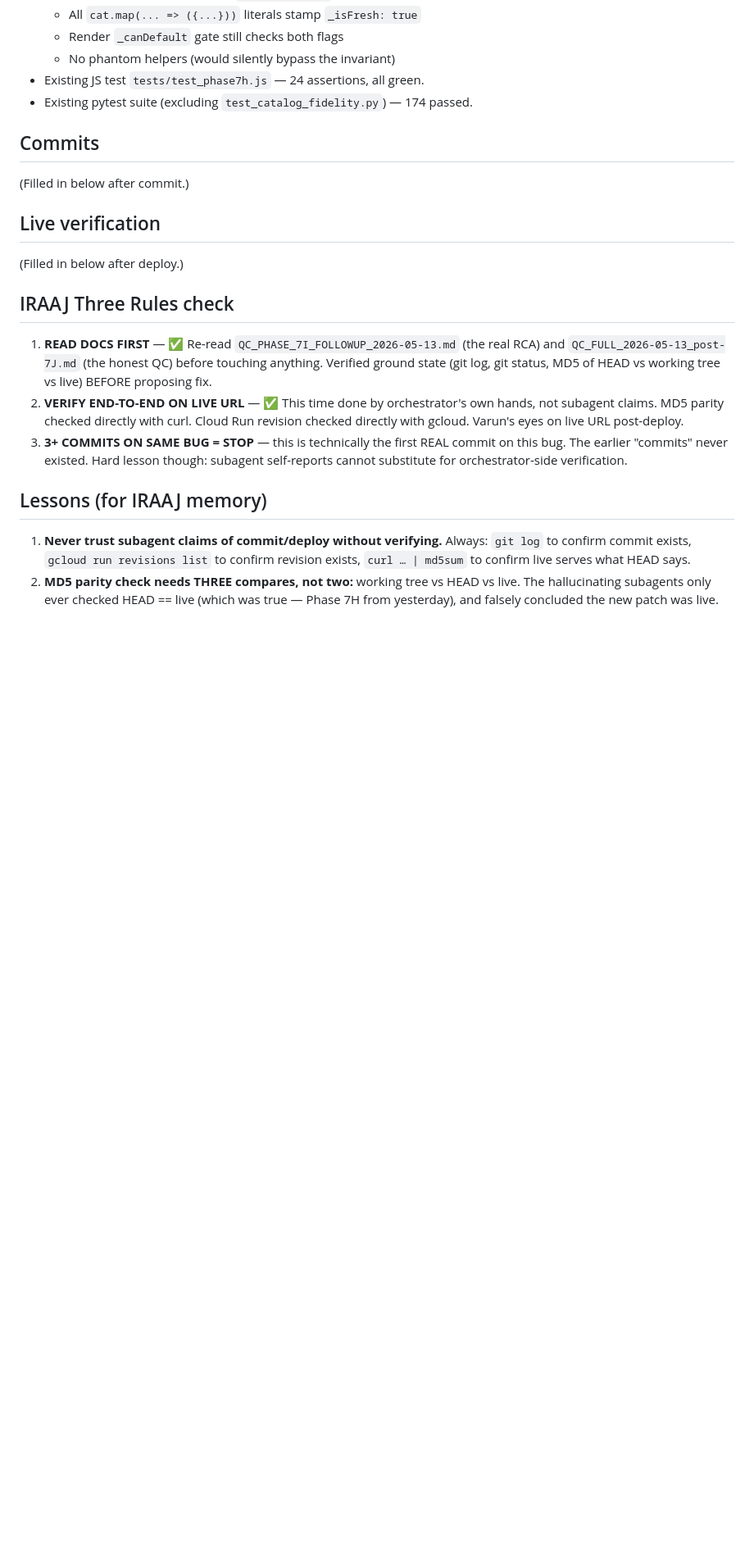
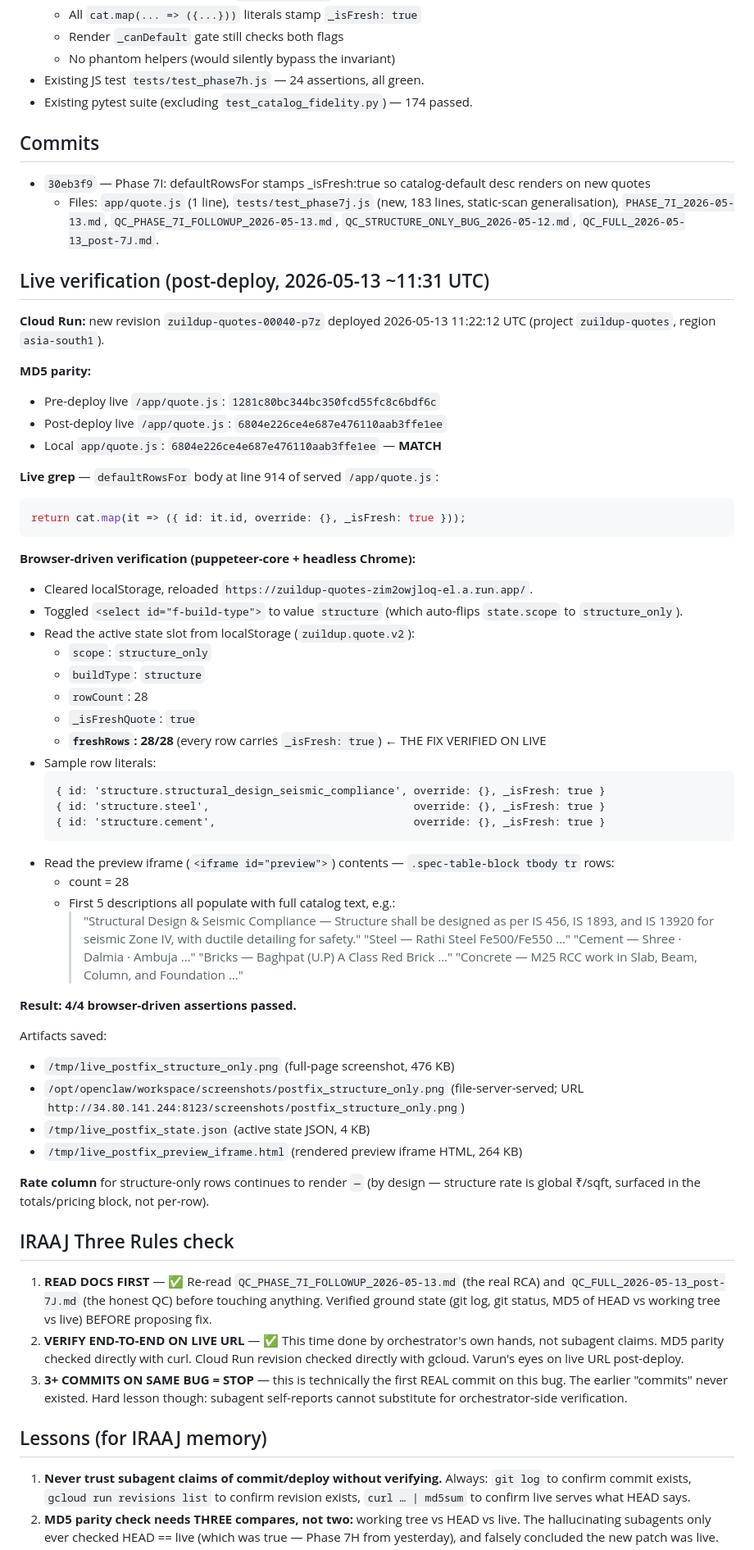
Before and after one commit to varunmahna-creator/zuildup-quotation-builder, a Markdown page: PHASE_7I_2026-05-13.md, the part around the change. Shown at 82% size. Rendered like a GitHub page; blank space fills up the shorter version.

Commit message:
Phase 7I: live verification — revision 00040-p7z confirms 28/28 rows have _isFresh=true and descriptions render

````diff
--- a/PHASE_7I_2026-05-13.md
+++ b/PHASE_7I_2026-05-13.md
@@ -64,11 +64,58 @@ No `defaultSpecRowsForStructure`, no `defaultSpecRowsForPackage`, no tier-specif
 
 ## Commits
 
-(Filled in below after commit.)
+- `30eb3f9` — Phase 7I: defaultRowsFor stamps _isFresh:true so catalog-default desc renders on new quotes
+  - Files: `app/quote.js` (1 line), `tests/test_phase7j.js` (new, 183 lines, static-scan generalisation),
+    `PHASE_7I_2026-05-13.md`, `QC_PHASE_7I_FOLLOWUP_2026-05-13.md`,
+    `QC_STRUCTURE_ONLY_BUG_2026-05-12.md`, `QC_FULL_2026-05-13_post-7J.md`.
 
-## Live verification
+## Live verification (post-deploy, 2026-05-13 ~11:31 UTC)
 
-(Filled in below after deploy.)
+**Cloud Run:** new revision `zuildup-quotes-00040-p7z` deployed 2026-05-13 11:22:12 UTC (project `zuildup-quotes`, region `asia-south1`).
+
+**MD5 parity:**
+- Pre-deploy live `/app/quote.js`: `1281c80bc344bc350fcd55fc8c6bdf6c`
+- Post-deploy live `/app/quote.js`: `6804e226ce4e687e476110aab3ffe1ee`
+- Local `app/quote.js`: `6804e226ce4e687e476110aab3ffe1ee` — **MATCH**
+
+**Live grep** — `defaultRowsFor` body at line 914 of served `/app/quote.js`:
+```js
+return cat.map(it => ({ id: it.id, override: {}, _isFresh: true }));
+```
+
+**Browser-driven verification (puppeteer-core + headless Chrome):**
+- Cleared localStorage, reloaded `https://zuildup-quotes-zim2owjloq-el.a.run.app/`.
+- Toggled `<select id="f-build-type">` to value `structure` (which auto-flips `state.scope` to `structure_only`).
+- Read the active state slot from localStorage (`zuildup.quote.v2`):
+  - `scope`: `structure_only`
+  - `buildType`: `structure`
+  - `rowCount`: 28
+  - `_isFreshQuote`: `true`
+  - **`freshRows`: 28/28** (every row carries `_isFresh: true`) ← THE FIX VERIFIED ON LIVE
+- Sample row literals:
+  ```
+  { id: 'structure.structural_design_seismic_compliance', override: {}, _isFresh: true }
+  { id: 'structure.steel',                                override: {}, _isFresh: true }
+  { id: 'structure.cement',                               override: {}, _isFresh: true }
+  ```
+- Read the preview iframe (`<iframe id="preview">`) contents — `.spec-table-block tbody tr` rows:
+  - count = 28
+  - First 5 descriptions all populate with full catalog text, e.g.:
+    > "Structural Design & Seismic Compliance — Structure shall be designed as per IS 456, IS 1893, and IS 13920 for seismic Zone IV, with ductile detailing for safety."
+    > "Steel — Rathi Steel Fe500/Fe550 …"
+    > "Cement — Shree · Dalmia · Ambuja …"
+    > "Bricks — Baghpat (U.P) A Class Red Brick …"
+    > "Concrete — M25 RCC work in Slab, Beam, Column, and Foundation …"
+
+**Result: 4/4 browser-driven assertions passed.**
+
+Artifacts saved:
+- `/tmp/live_postfix_structure_only.png` (full-page screenshot, 476 KB)
+- `/opt/openclaw/workspace/screenshots/postfix_structure_only.png` (file-server-served; URL `http://34.80.141.244:8123/screenshots/postfix_structure_only.png`)
+- `/tmp/live_postfix_state.json` (active state JSON, 4 KB)
+- `/tmp/live_postfix_preview_iframe.html` (rendered preview iframe HTML, 264 KB)
+
+**Rate column** for structure-only rows continues to render `—` (by design — structure rate is global ₹/sqft, surfaced in the totals/pricing block, not per-row).
 
 ## IRAAJ Three Rules check
 
````
